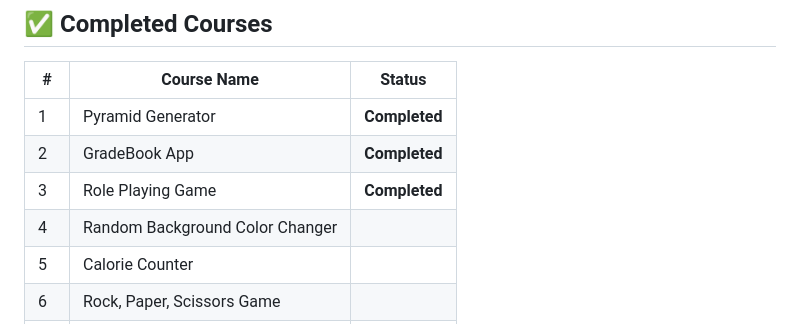
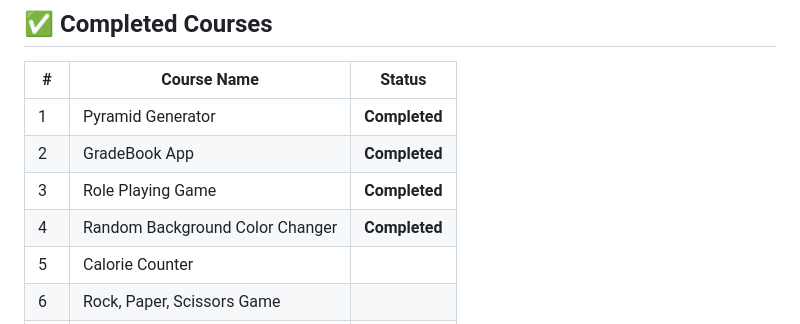
Before and after one commit to akosikhada/javascript-algorithms-and-data-structures-freecodecamp, a Markdown page: README.md, the part around the change. GitHub-like rendering.

Commit message:
docs(readme): Update Random Color Background Changer
Updated the status of 'Random Background Color Changer' to 'Completed'

```diff
--- a/README.md
+++ b/README.md
@@ -138,7 +138,7 @@ This repository documents my journey through freeCodeCamp's JavaScript Algorithm
 | 1   | Pyramid Generator               | **Completed** |
 | 2   | GradeBook App                   | **Completed** |
 | 3   | Role Playing Game               | **Completed** |
-| 4   | Random Background Color Changer |               |
+| 4   | Random Background Color Changer | **Completed** |
 | 5   | Calorie Counter                 |               |
 | 6   | Rock, Paper, Scissors Game      |               |
 | 7   | Music Player                    |               |
```
